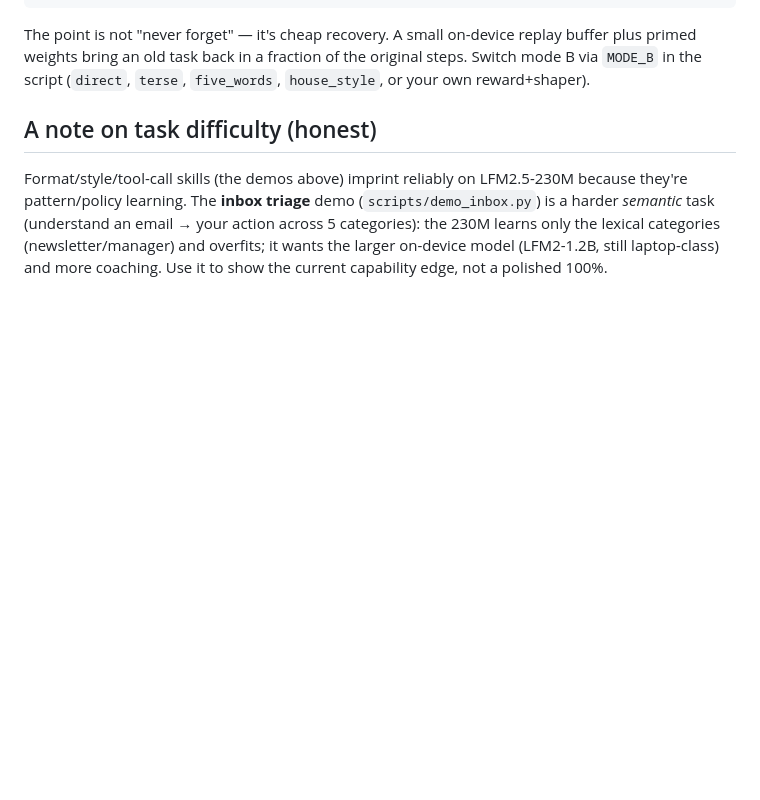
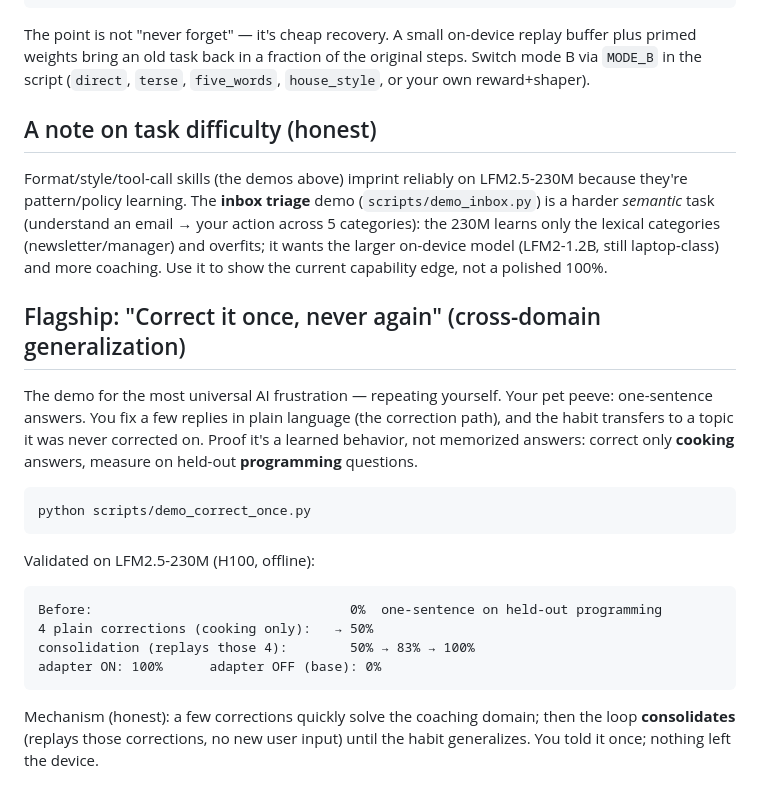
Before and after one commit to lin826/Local-SDFT, a Markdown page: docs/DEMO.md, the part around the change. GitHub-like rendering; blank space fills up the shorter version.

Commit message:
docs(demo): document 'correct once, never again' flagship demo
Co-Authored-By: Claude Opus 4.8 <noreply@anthropic.com>

````diff
--- a/docs/DEMO.md
+++ b/docs/DEMO.md
@@ -110,3 +110,28 @@ your action across 5 categories): the 230M learns only the lexical categories
 (newsletter/manager) and overfits; it wants the larger on-device model
 (LFM2-1.2B, still laptop-class) and more coaching. Use it to show the current
 capability edge, not a polished 100%.
+
+## Flagship: "Correct it once, never again" (cross-domain generalization)
+
+The demo for the most universal AI frustration — repeating yourself. Your pet
+peeve: one-sentence answers. You fix a few replies in plain language (the
+correction path), and the habit transfers to a topic it was never corrected on.
+Proof it's a learned behavior, not memorized answers: correct only **cooking**
+answers, measure on held-out **programming** questions.
+
+```bash
+python scripts/demo_correct_once.py
+```
+
+Validated on LFM2.5-230M (H100, offline):
+
+```
+Before:                                 0%  one-sentence on held-out programming
+4 plain corrections (cooking only):   → 50%
+consolidation (replays those 4):        50% → 83% → 100%
+adapter ON: 100%      adapter OFF (base): 0%
+```
+
+Mechanism (honest): a few corrections quickly solve the coaching domain; then the
+loop **consolidates** (replays those corrections, no new user input) until the
+habit generalizes. You told it once; nothing left the device.
````
